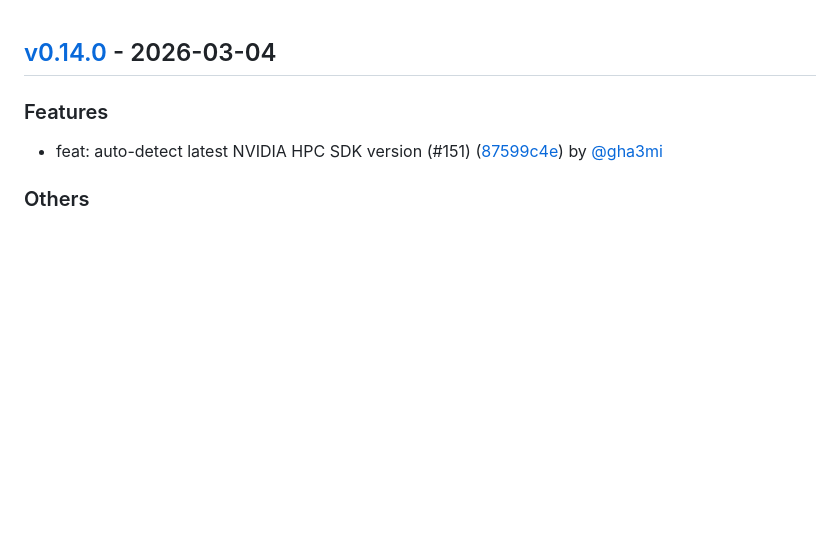
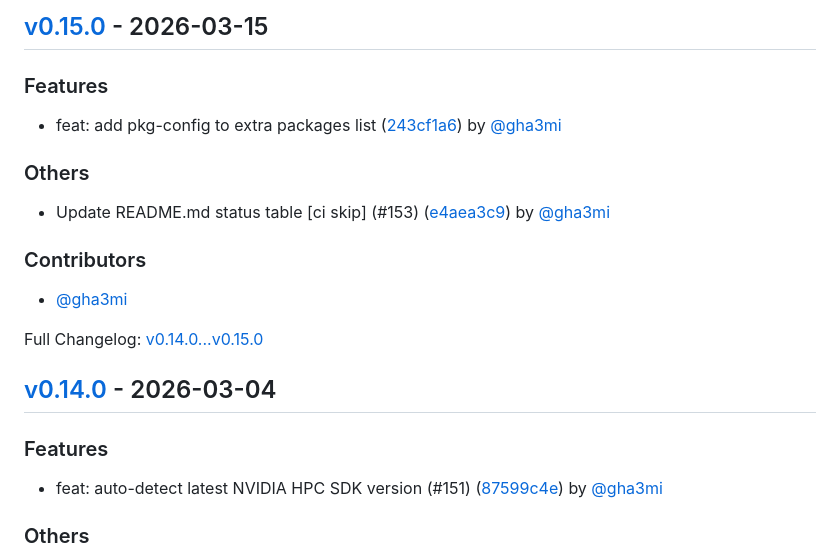
Before and after one commit to gha3mi/setup-fortran-conda, a Markdown page: CHANGELOG.md, the part around the change. GitHub-like rendering; blank space fills up the shorter version.

Commit message:
docs: update CHANGELOG for v0.15.0

```diff
--- a/CHANGELOG.md
+++ b/CHANGELOG.md
@@ -1,3 +1,22 @@
+## [v0.15.0](https://github.com/gha3mi/setup-fortran-conda/compare/v0.14.0...v0.15.0) - 2026-03-15
+
+
+### Features
+
+* feat: add pkg-config to extra packages list ([243cf1a6](https://github.com/gha3mi/setup-fortran-conda/commit/243cf1a6a5917f155dc4c863c4070d41b9211765)) by [@gha3mi](https://github.com/gha3mi)
+
+### Others
+
+* Update README.md status table [ci skip] (#153) ([e4aea3c9](https://github.com/gha3mi/setup-fortran-conda/commit/e4aea3c9b1884b387d025c5c3c5ea4a1c702fecd)) by [@gha3mi](https://github.com/gha3mi)
+
+
+### Contributors
+- [@gha3mi](https://github.com/gha3mi)
+
+
+
+Full Changelog: [v0.14.0...v0.15.0](https://github.com/gha3mi/setup-fortran-conda/compare/v0.14.0...v0.15.0)
+
 ## [v0.14.0](https://github.com/gha3mi/setup-fortran-conda/compare/v0.13.1...v0.14.0) - 2026-03-04
 
 
```
